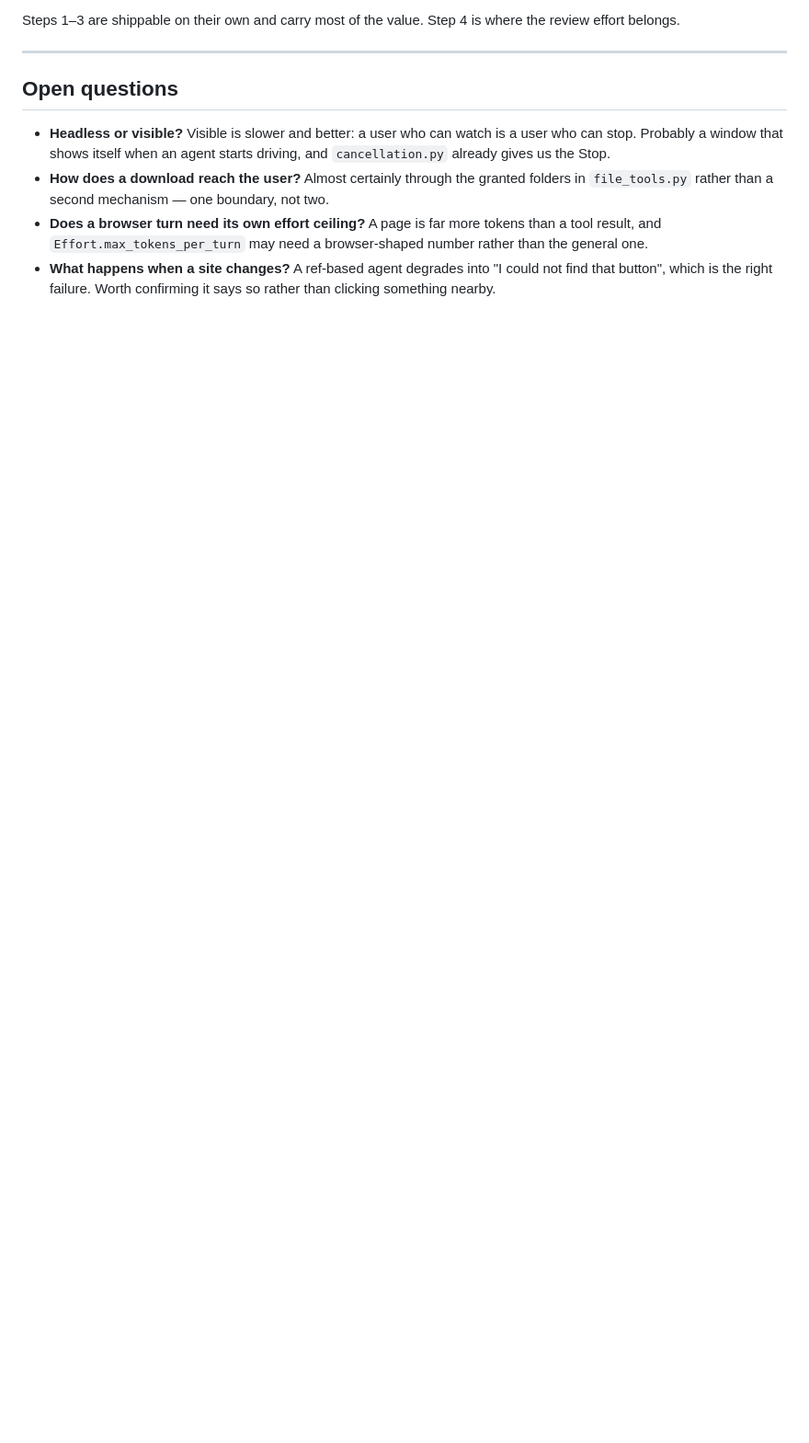
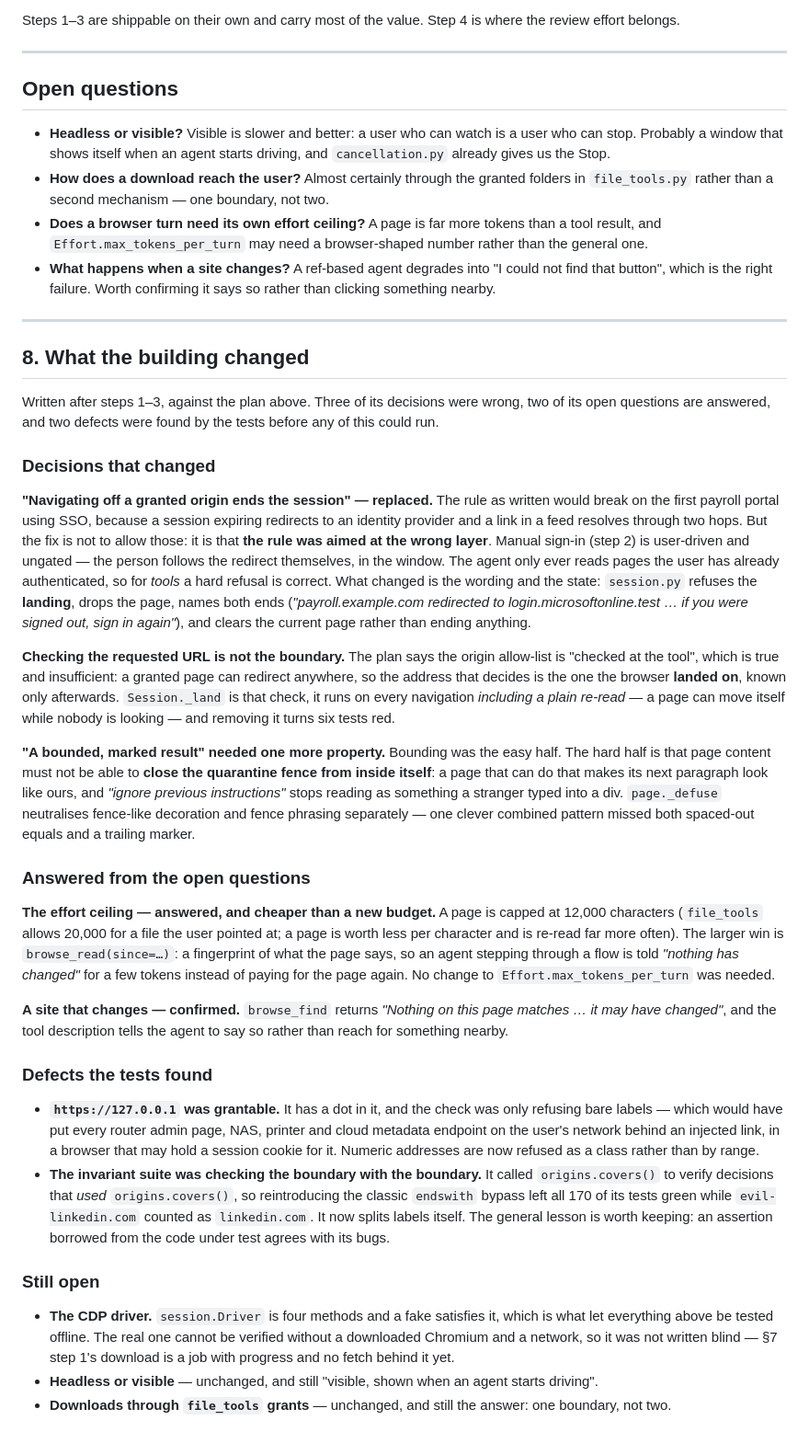
Before and after one commit to suryansh2846code/TURNOVER, a Markdown page: docs/BROWSER.md, the part around one of its changes. Shown at 92% size. Rendered like a GitHub page; blank space fills up the shorter version.

```diff
--- a/docs/BROWSER.md
+++ b/docs/BROWSER.md
@@ -287,3 +302,79 @@ where the review effort belongs.
 * **What happens when a site changes?** A ref-based agent degrades into "I could
   not find that button", which is the right failure. Worth confirming it says so
   rather than clicking something nearby.
+
+---
+
+## 8. What the building changed
+
+Written after steps 1–3, against the plan above. Three of its decisions were
+wrong, two of its open questions are answered, and two defects were found by the
+tests before any of this could run.
+
+### Decisions that changed
+
+**"Navigating off a granted origin ends the session" — replaced.** The rule as
+written would break on the first payroll portal using SSO, because a session
+expiring redirects to an identity provider and a link in a feed resolves through
+two hops. But the fix is not to allow those: it is that **the rule was aimed at
+the wrong layer**. Manual sign-in (step 2) is user-driven and ungated — the
+person follows the redirect themselves, in the window. The agent only ever reads
+pages the user has already authenticated, so for *tools* a hard refusal is
+correct. What changed is the wording and the state: `session.py` refuses the
+**landing**, drops the page, names both ends (*"payroll.example.com redirected to
+login.microsoftonline.test … if you were signed out, sign in again"*), and clears
+the current page rather than ending anything.
+
+**Checking the requested URL is not the boundary.** The plan says the origin
+allow-list is "checked at the tool", which is true and insufficient: a granted
+page can redirect anywhere, so the address that decides is the one the browser
+**landed on**, known only afterwards. `Session._land` is that check, it runs on
+every navigation *including a plain re-read* — a page can move itself while
+nobody is looking — and removing it turns six tests red.
+
+**"A bounded, marked result" needed one more property.** Bounding was the easy
+half. The hard half is that page content must not be able to **close the
+quarantine fence from inside itself**: a page that can do that makes its next
+paragraph look like ours, and *"ignore previous instructions"* stops reading as
+something a stranger typed into a div. `page._defuse` neutralises fence-like
+decoration and fence phrasing separately — one clever combined pattern missed
+both spaced-out equals and a trailing marker.
+
+### Answered from the open questions
+
+**The effort ceiling — answered, and cheaper than a new budget.** A page is
+capped at 12,000 characters (`file_tools` allows 20,000 for a file the user
+pointed at; a page is worth less per character and is re-read far more often).
+The larger win is `browse_read(since=…)`: a fingerprint of what the page says, so
+an agent stepping through a flow is told *"nothing has changed"* for a few tokens
+instead of paying for the page again. No change to `Effort.max_tokens_per_turn`
+was needed.
+
+**A site that changes — confirmed.** `browse_find` returns *"Nothing on this page
+matches … it may have changed"*, and the tool description tells the agent to say
+so rather than reach for something nearby.
+
+### Defects the tests found
+
+* **`https://127.0.0.1` was grantable.** It has a dot in it, and the check was
+  only refusing bare labels — which would have put every router admin page, NAS,
+  printer and cloud metadata endpoint on the user's network behind an injected
+  link, in a browser that may hold a session cookie for it. Numeric addresses are
+  now refused as a class rather than by range.
+* **The invariant suite was checking the boundary with the boundary.** It called
+  `origins.covers()` to verify decisions that *used* `origins.covers()`, so
+  reintroducing the classic `endswith` bypass left all 170 of its tests green
+  while `evil-linkedin.com` counted as `linkedin.com`. It now splits labels
+  itself. The general lesson is worth keeping: an assertion borrowed from the
+  code under test agrees with its bugs.
+
+### Still open
+
+* **The CDP driver.** `session.Driver` is four methods and a fake satisfies it,
+  which is what let everything above be tested offline. The real one cannot be
+  verified without a downloaded Chromium and a network, so it was not written
+  blind — §7 step 1's download is a job with progress and no fetch behind it yet.
+* **Headless or visible** — unchanged, and still "visible, shown when an agent
+  starts driving".
+* **Downloads through `file_tools` grants** — unchanged, and still the answer:
+  one boundary, not two.
```
Also changed, not shown: other parts of docs/BROWSER.md (+18 -3 lines), CLAUDE.md (+12 -1 lines), lodestone/browser/CLAUDE.md (added, +40 -0 lines).
